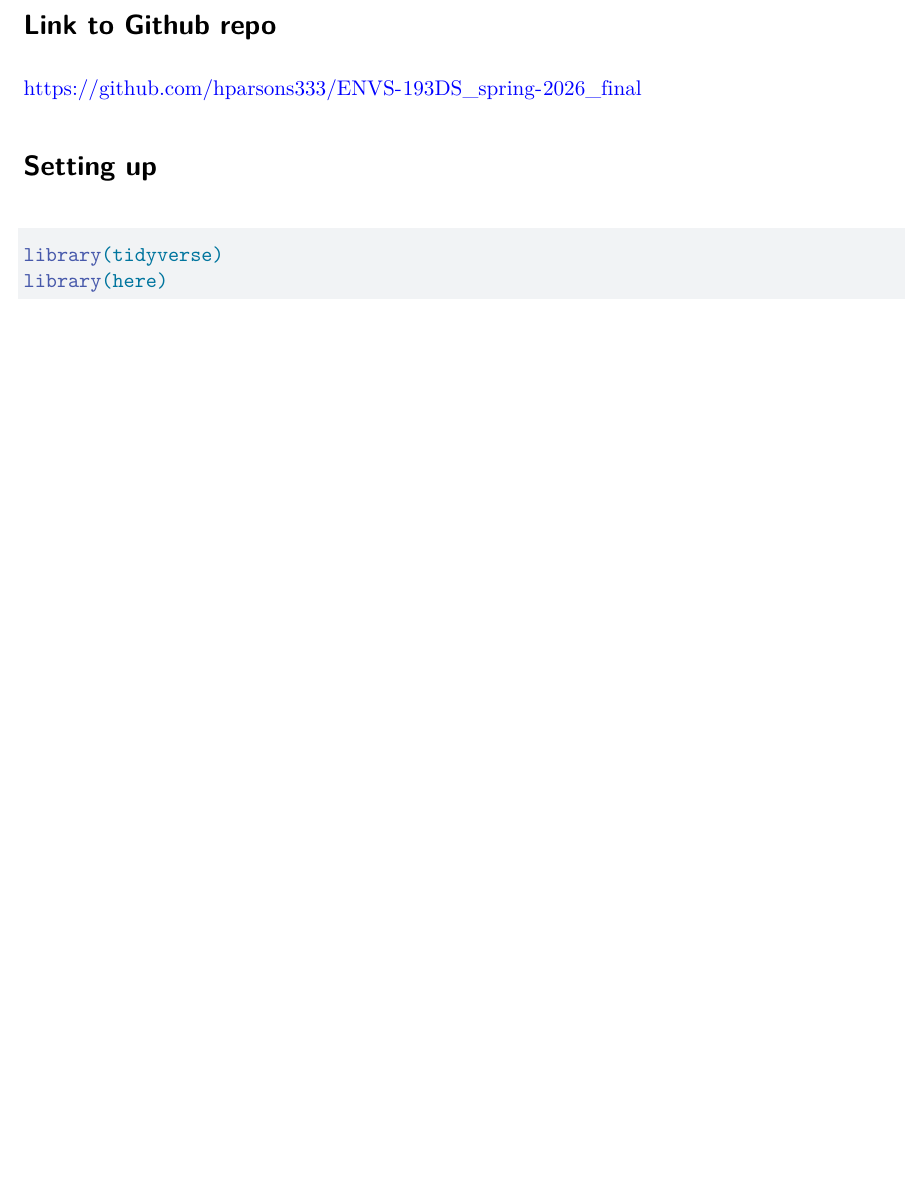
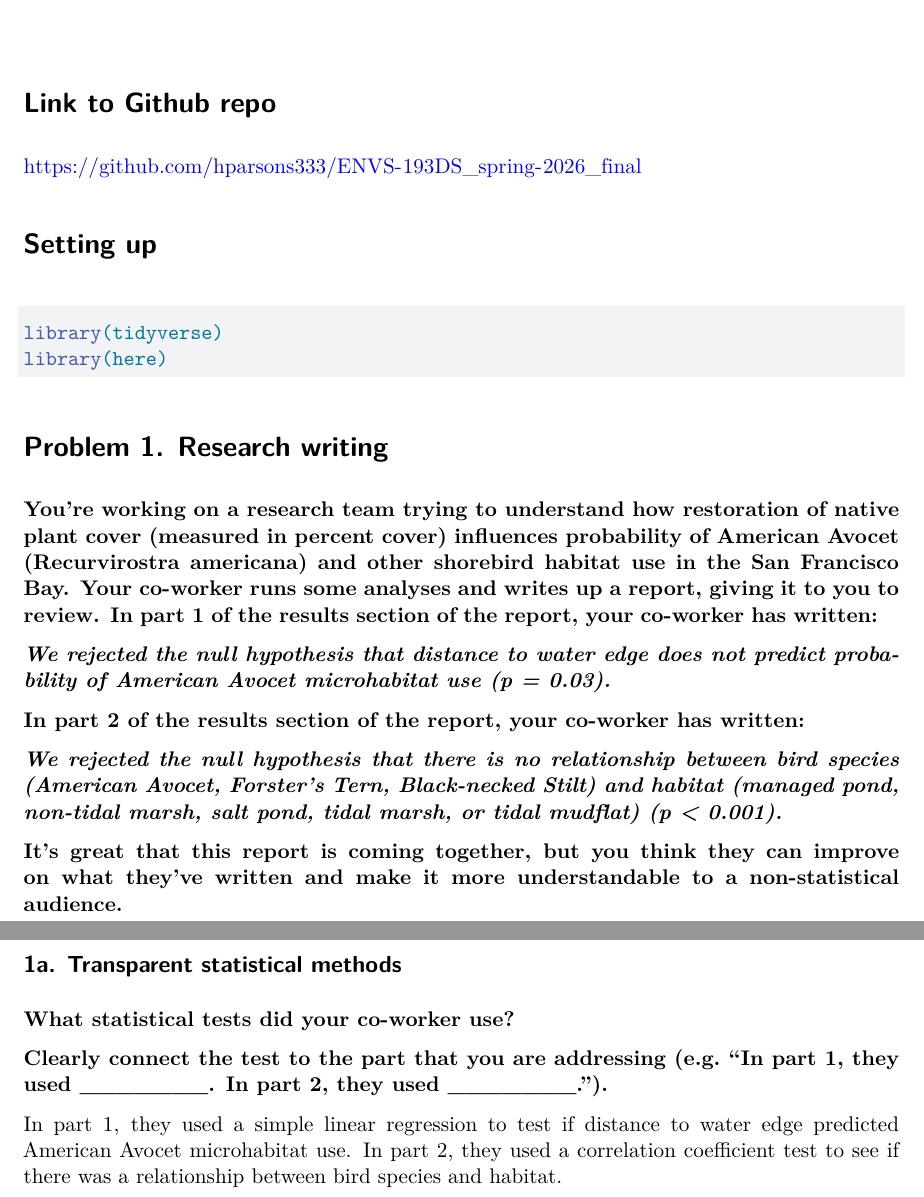
Before and after one commit to hparsons333/ENVS-193DS_spring-2026_final, a Quarto document (code/Final.qmd): part of the page before the commit and two parts of pages 1 and 2 of 2 after it, the two joined at a grey line, cut so that both start at the same text, the shorter picture padded with empty space. Rendered offline with R 4.5, knitr and Pandoc in place of Quarto, then LaTeX, with nearby package versions.

Commit message:
Answering problem 1a. about transparent statistical methods

````diff
--- a/code/Final.qmd
+++ b/code/Final.qmd
@@ -16,4 +16,22 @@ library(tidyverse)
 library(here)
 ```
 
-#
+# Problem 1. Research writing
+
+**You’re working on a research team trying to understand how restoration of native plant cover (measured in percent cover) influences probability of American Avocet (Recurvirostra americana) and other shorebird habitat use in the San Francisco Bay. Your co-worker runs some analyses and writes up a report, giving it to you to review. In part 1 of the results section of the report, your co-worker has written:**
+
+***We rejected the null hypothesis that distance to water edge does not predict probability of American Avocet microhabitat use (p = 0.03).***
+
+**In part 2 of the results section of the report, your co-worker has written:**
+
+***We rejected the null hypothesis that there is no relationship between bird species (American Avocet, Forster’s Tern, Black-necked Stilt) and habitat (managed pond, non-tidal marsh, salt pond, tidal marsh, or tidal mudflat) (p < 0.001).***
+
+**It’s great that this report is coming together, but you think they can improve on what they’ve written and make it more understandable to a non-statistical audience.**
+
+## 1a. Transparent statistical methods
+
+**What statistical tests did your co-worker use?**
+
+**Clearly connect the test to the part that you are addressing (e.g. “In part 1, they used _______. In part 2, they used _______.”).**
+
+In part 1, they used a simple linear regression to test if distance to water edge predicted American Avocet microhabitat use. In part 2, they used a correlation coefficient test to see if there was a relationship between bird species and habitat.
````
